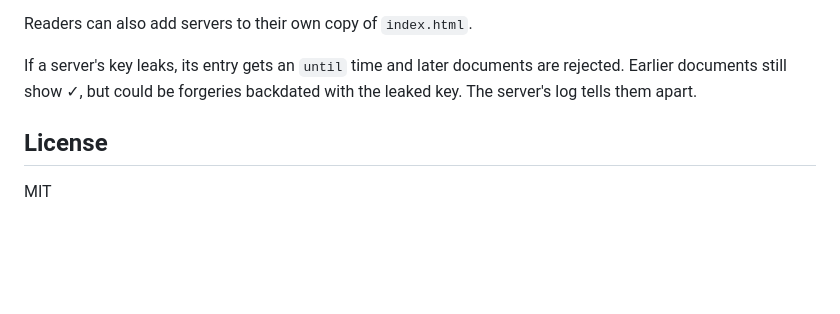
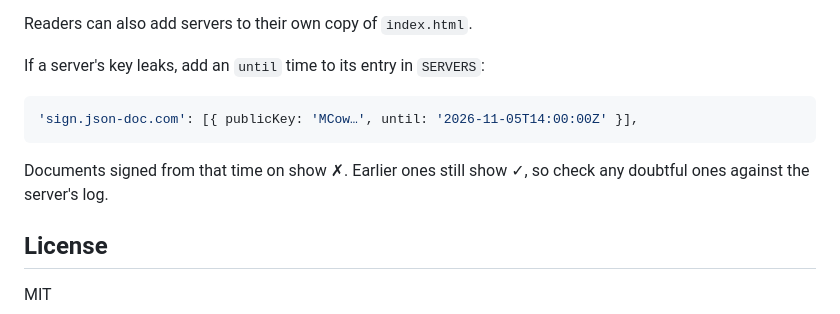
Before and after one commit to fkaita/json-doc, a Markdown page: README.md, the part around the change. Drawn GitHub-style; blank space fills up the shorter version.

Commit message:
Show where and how to set until for a leaked server key
Co-Authored-By: Claude Opus 5.5 <noreply@anthropic.com>

````diff
--- a/README.md
+++ b/README.md
@@ -152,7 +152,13 @@ The `SERVERS` list in `index.html` holds the servers json-doc trusts, starting w
 
 Readers can also add servers to their own copy of `index.html`.
 
-If a server's key leaks, its entry gets an `until` time and later documents are rejected. Earlier documents still show ✓, but could be forgeries backdated with the leaked key. The server's log tells them apart.
+If a server's key leaks, add an `until` time to its entry in `SERVERS`:
+
+```js
+'sign.json-doc.com': [{ publicKey: 'MCow…', until: '2026-11-05T14:00:00Z' }],
+```
+
+Documents signed from that time on show ✗. Earlier ones still show ✓, so check any doubtful ones against the server's log.
 
 ## License
 
````
